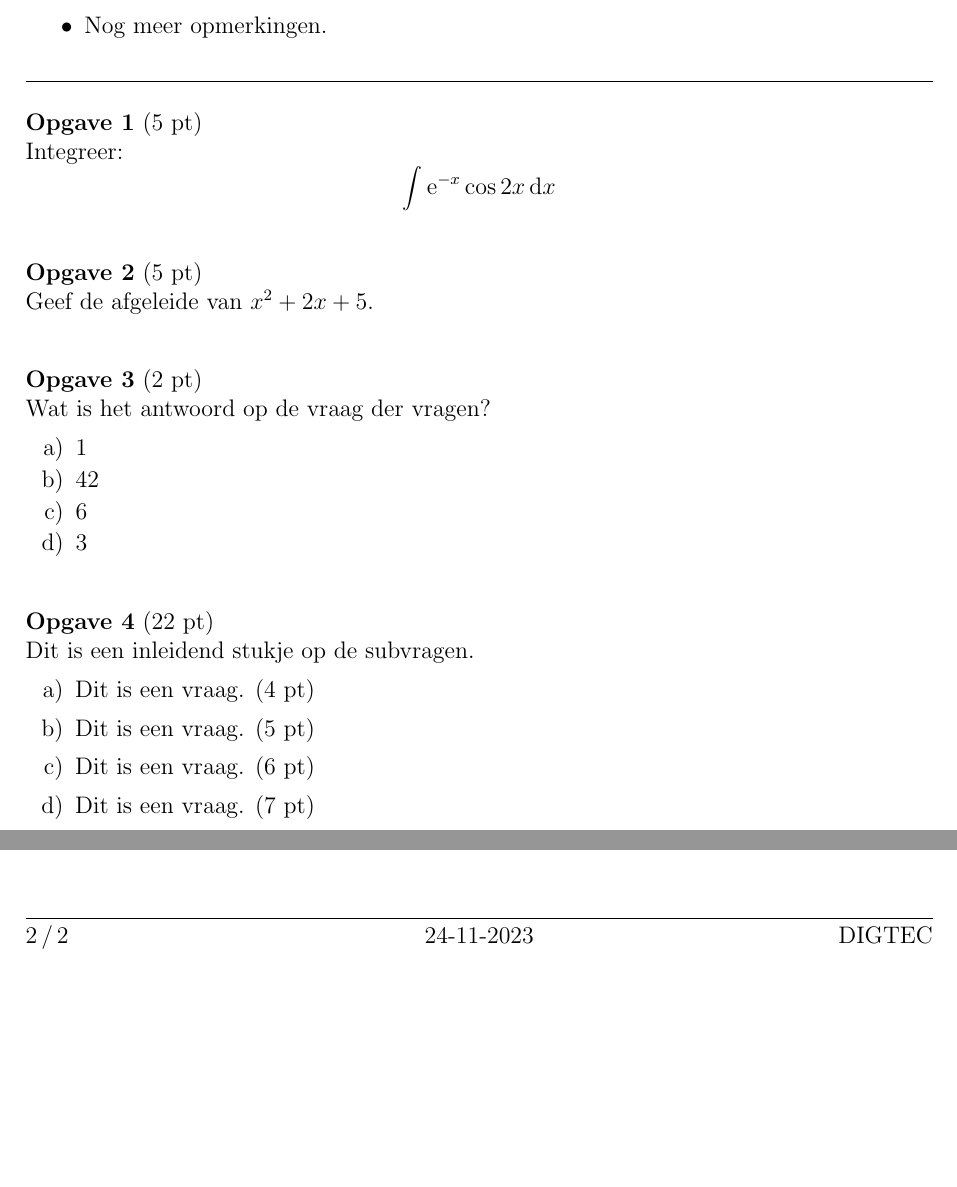
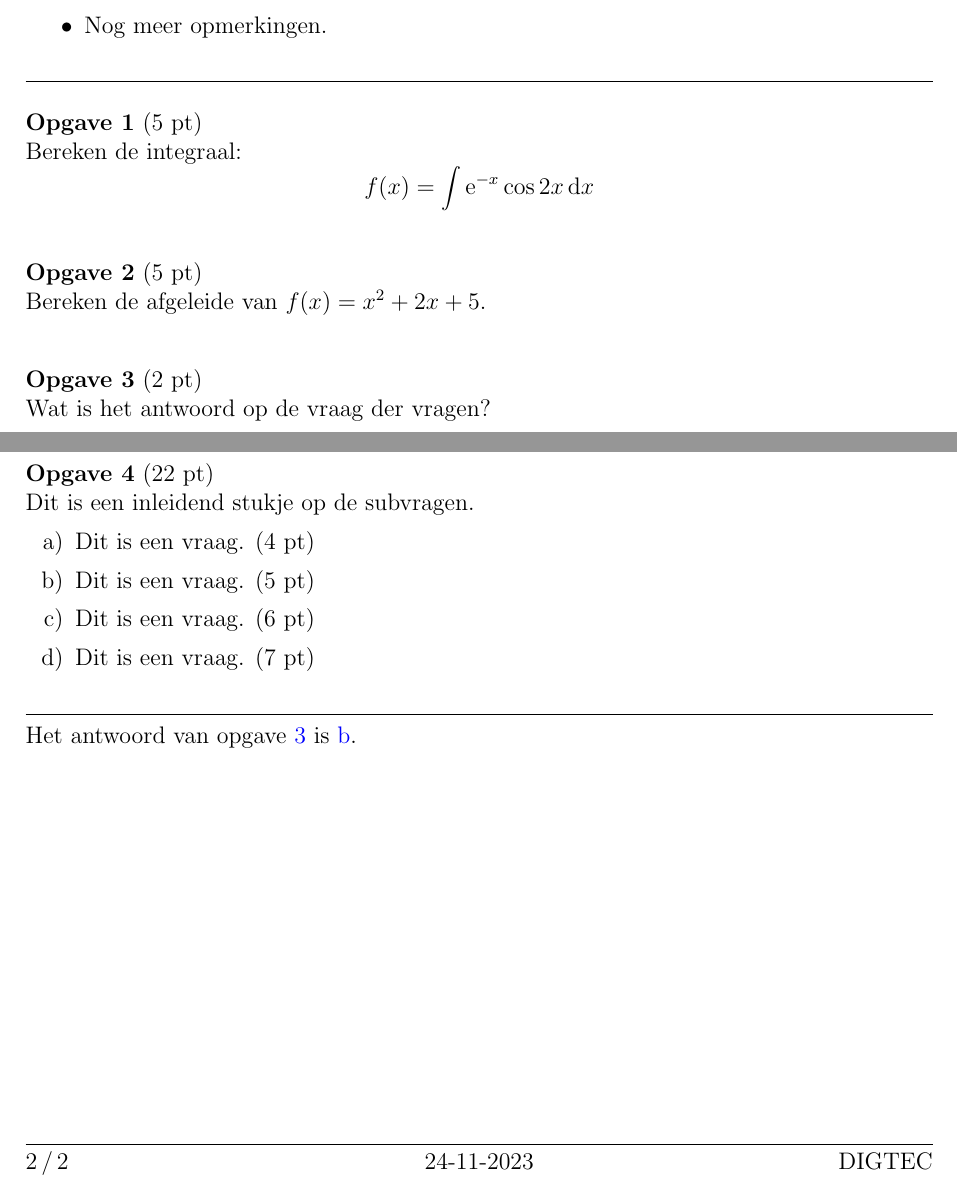
Before and after one commit to jesseopdenbrouw/tisdexam, a LaTeX problem sheet (tisdexam-example.tex): two parts of page 2 of 2, joined at a grey line, cut so that both start at the same text, the shorter picture padded with empty space. Compiled offline with pdfLaTeX; a LaTeX package or settings file that is missing is left out.

Commit message:
Update tisdexam-example.tex

```diff
--- a/tisdexam-example.tex
+++ b/tisdexam-example.tex
@@ -50,6 +52,7 @@
 %% Cooments/remarks
 \opmerkingen{Je kunt in dit vakje opmerkingen plaatsen. Als het goed is wordt alles automatisch getypeset.}
 
+\usepackage[colorlinks,linkcolor=blue]{hyperref}
 
 \begin{document}
 
@@ -70,16 +73,17 @@
 
 
 \question[5]
-Integreer: \[\int \mathrm{e}^{-x}\cos 2x \, \mathrm{d}x\]
+Bereken de integraal: \[f(x) = \int \mathrm{e}^{-x}\cos 2x \, \mathrm{d}x\]
 
 \question[5]
-Geef de afgeleide van $x^2+2x+5$.
+Bereken de afgeleide van $f(x) = x^2+2x+5$.
 
 \question[2]
+\label{opg:opg2}
 Wat is het antwoord op de vraag der vragen?
 \begin{choices}
 \choice 1
-\choice 42
+\CorrectChoice \label{ans:ans2} 42
 \choice 6
 \choice 3
 \end{choices}
@@ -95,5 +99,7 @@ Dit is een inleidend stukje op de subvragen.
 
 \end{questions}
 
+\hrulefill
 
+Het antwoord van opgave \ref{opg:opg2} is \ref{ans:ans2}.
 \end{document}
```
Also changed, not shown: tisdexam-example.tex (2 more changed lines).
